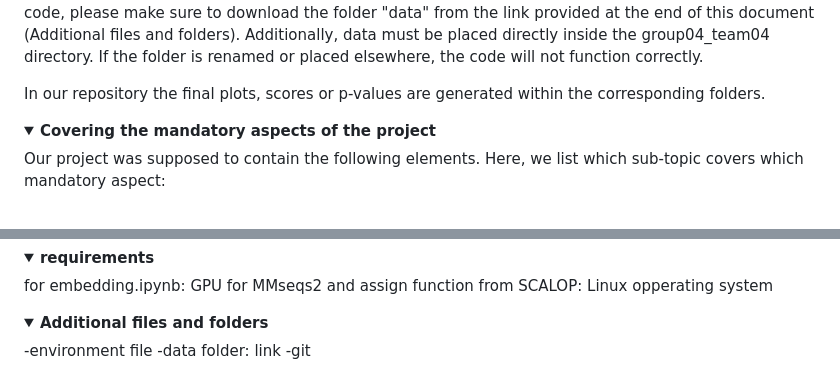
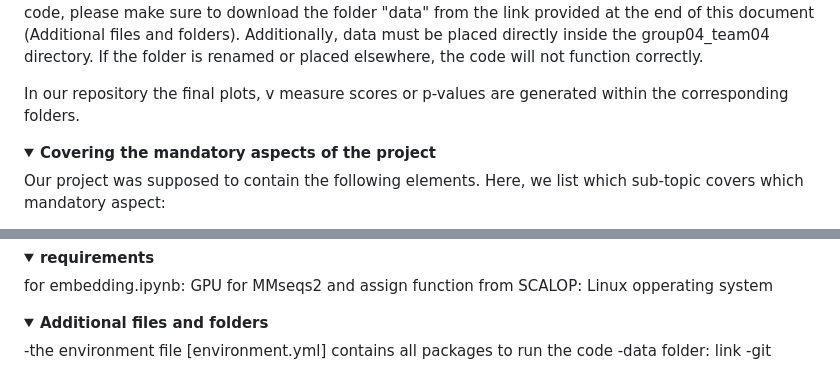
Before and after one commit to datascience-2025-group4/group04-team04, a Markdown page: README.md, 2 parts joined by grey strips. Rendered like a GitHub page; folded sections open.

Commit message:
read me weiter

```diff
--- a/README.md
+++ b/README.md
@@ -30,7 +30,7 @@ Furthermore, we analyzed how different antigens are distributed across these can
 The repository is organized into the following key directories.
 The data_cleanup folder[data_cleanup] filters all relevant rows from the raw data and then uses SCALOP to extract both canonical forms and the CDR regions. The data_exploration folder [data_exploration] builds visualizations of antigen distribution in the filtered datset. There are three different folder for the three approaches: naive method [naiver_ansatz], ESM C [esmc_ansatz], MMseqs2 [MMseqs2]. The v_measure directory [v_measure] compares our own clustering results against reference clusters to quantify their agreement, for our three approaches. In the folder chi2 [chi2], chi-square tests are applied to analyze antigen distributions within different clusters. Finally, the data folder [data] houses all project-generated files. Before running the code, please make sure to download the folder "data" from the link provided at the end of this document (Additional files and folders). Additionally, data must be placed directly inside the group04_team04 directory. If the folder is renamed or placed elsewhere, the code will not function correctly.
 
-In our repository the final plots, scores or p-values are generated within the corresponding folders.
+In our repository the final plots, v measure scores or p-values are generated within the corresponding folders.
 
 </details>
 
@@ -54,7 +54,7 @@ for MMseqs2 and assign function from SCALOP: Linux opperating system
 <details>
 <summary><strong>Additional files and folders</strong></summary>
 
--environment file
+-the environment file [environment.yml] contains all packages to run the code
 -data folder: link
 -git
 
```
